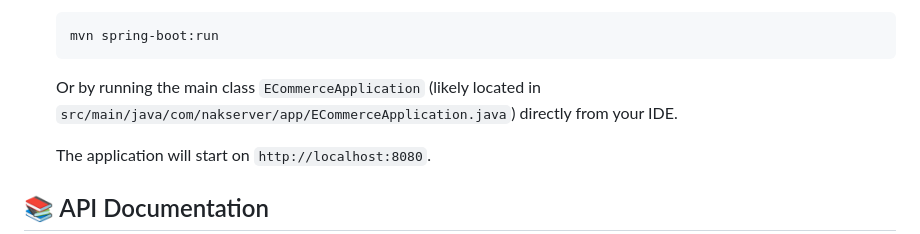
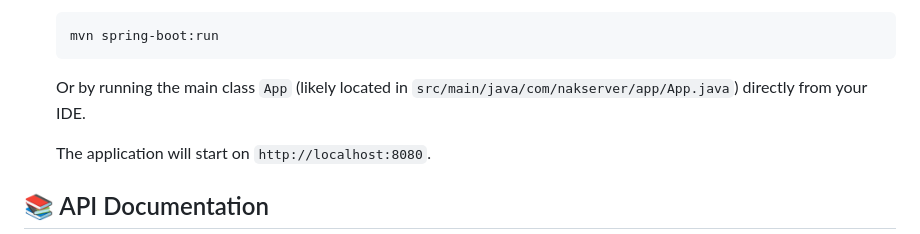
Before and after one commit to nawabnak-coder/e-commerce, a Markdown page: README.md, the part around the change. GitHub-like rendering.

````diff
--- a/README.md
+++ b/README.md
@@ -76,7 +76,7 @@ Before running this application, ensure you have the following installed on your
     ```bash
     mvn spring-boot:run
     ```
-    Or by running the main class `ECommerceApplication` (likely located in `src/main/java/com/nakserver/app/ECommerceApplication.java`) directly from your IDE.
+    Or by running the main class `App` (likely located in `src/main/java/com/nakserver/app/App.java`) directly from your IDE.
 
     The application will start on `http://localhost:8080`.
 
````
